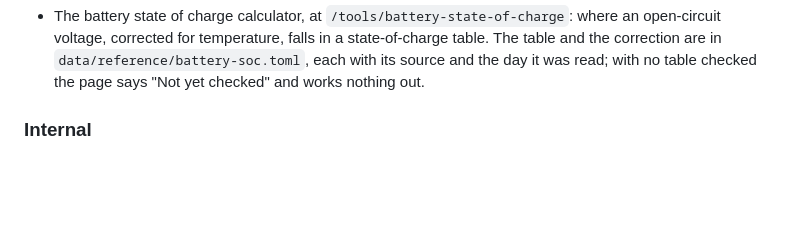
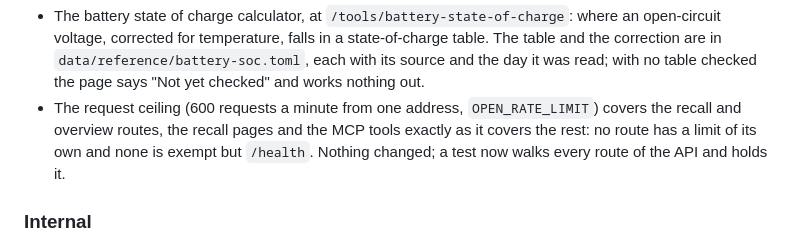
Before and after one commit to wenmar-pro/wenmar-open, a Markdown page: CHANGELOG.md, the part around the change. Rendered like a GitHub page; blank space fills up the shorter version.

```diff
--- a/CHANGELOG.md
+++ b/CHANGELOG.md
@@ -28,6 +28,7 @@ All notable changes to this project are recorded here. The format follows [Keep
 - Website: recall pages, on a server run with a shop file that holds recalls. `/makes/{make}/{model}/{year}/recalls` lists the campaigns that may apply to a model year, the United States and Canada each in its own table, newest first, with a filter by component made of links, NHTSA's "do not drive" and "park outside" advisories first, and the day each country's data was current. `/recalls/{source}/{campaign}` shows one campaign and every vehicle it lists. `/recalls` has the VIN box, the year and make picker and the newest campaigns. The first two have Markdown versions at the same address with `.md`. Every page says a recall *may apply*, links NHTSA's and Transport Canada's lookups by VIN, and carries the credit the data's licence asks for. `/sitemap.xml` lists a `recalls-{year}` sitemap for each model year of cars, MPVs and trucks with a campaign.
 - Website, on a server that holds recalls: the model-year page has a "Recalls" line saying how many campaigns may apply, linked to the list, and its Markdown version ends with the same. A VIN result page has a section "Recalls that may apply" with the count for its model year, the three newest campaigns and a link to all of them, and shows NHTSA's "do not drive" and "park outside" advisories at the top of the page. It says each time that the list is for the model year and not a check of the VIN, and links NHTSA's and Transport Canada's lookups. On a server with no recall data both pages are unchanged.
 - The battery state of charge calculator, at `/tools/battery-state-of-charge`: where an open-circuit voltage, corrected for temperature, falls in a state-of-charge table. The table and the correction are in `data/reference/battery-soc.toml`, each with its source and the day it was read; with no table checked the page says "Not yet checked" and works nothing out.
+- The request ceiling (600 requests a minute from one address, `OPEN_RATE_LIMIT`) covers the recall and overview routes, the recall pages and the MCP tools exactly as it covers the rest: no route has a limit of its own and none is exempt but `/health`. Nothing changed; a test now walks every route of the API and holds it.
 
 ### Internal
 
```
Also changed, not shown: docs/deploy.md (+2 -0 lines).
